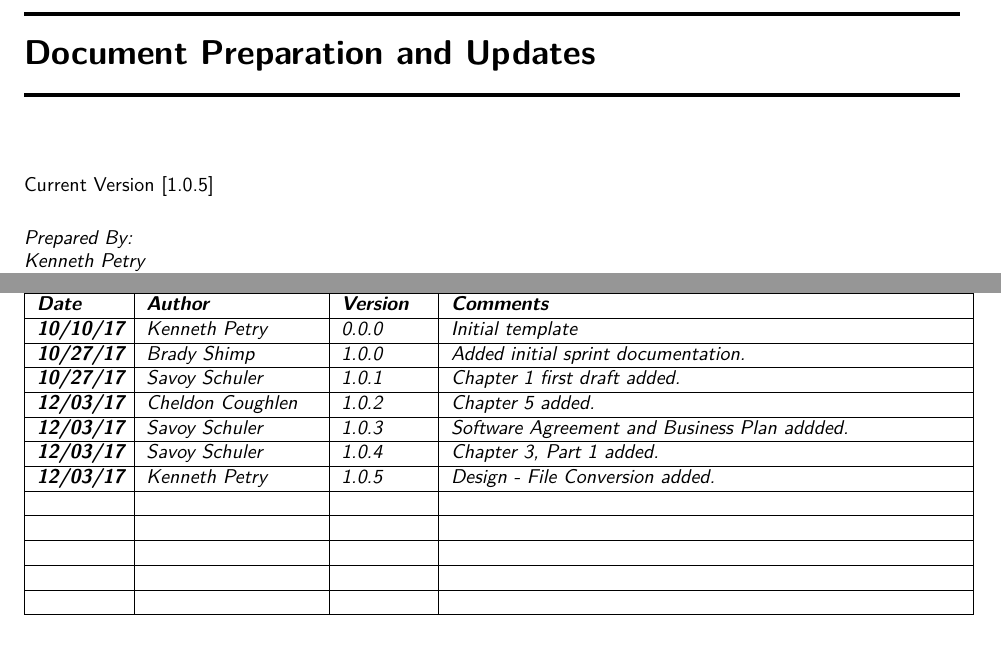
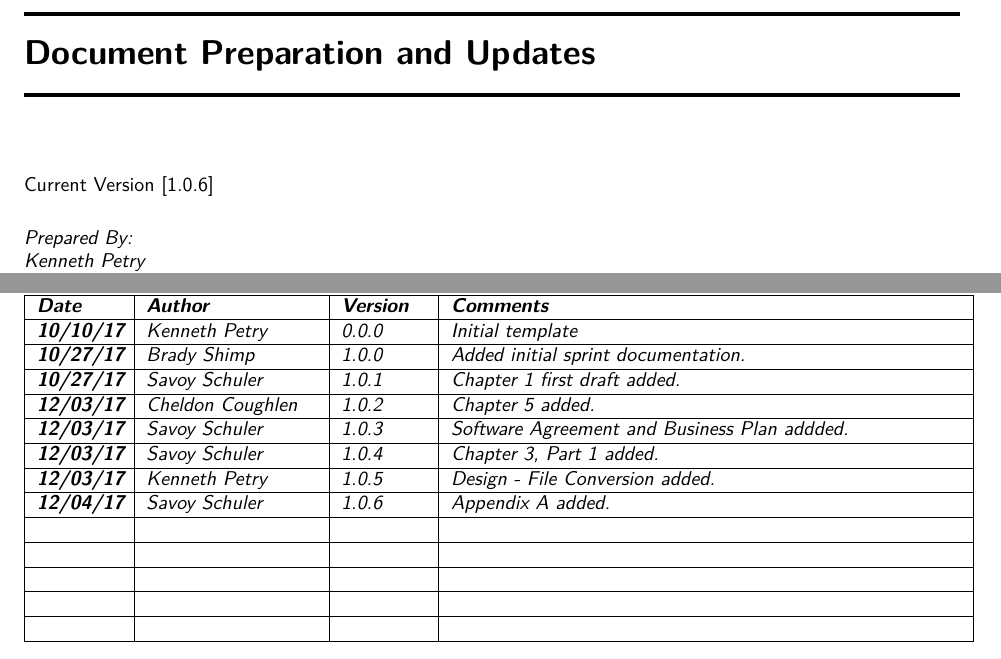
Before and after one commit to SDSMT-CSC/AugmentedEducation, a LaTeX book (DesignTemplate/DesignDocument.tex, which reads DesignTemplate/preparation.tex): two parts of page 13 of 102, joined at a grey line, cut so that both start at the same text. Compiled offline with pdfLaTeX.

Commit message:
Updated revision history.

```diff
--- a/DesignTemplate/preparation.tex
+++ b/DesignTemplate/preparation.tex
@@ -2,7 +2,7 @@
 
 
 
-Current Version [1.0.5]
+Current Version [1.0.6]
 \vspace*{5mm}
 
 % I'll let everyone add their names individually here
@@ -28,7 +28,7 @@ Current Version [1.0.5]
   \textit{\textbf{12/03/17}} & \textit{Cheldon Coughlen} & \textit{1.0.2} & \textit{Chapter 5 added.}\tabularnewline\hline
   \textit{\textbf{12/03/17}} & \textit{Savoy Schuler} & \textit{1.0.3} & \textit{Software Agreement and Business Plan addded.}\tabularnewline\hline
   \textit{\textbf{12/03/17}} & \textit{Savoy Schuler} & \textit{1.0.4} & \textit{Chapter 3, Part 1 added.}\tabularnewline\hline
-  \textit{\textbf{12/03/17}} & \textit{Kenneth Petry} & \textit{1.0.5} & \textit{Design - File Conversion added.}\tabularnewline\hline
+  \textit{\textbf{12/03/17}} & \textit{Kenneth Petry} & \textit{1.0.5} & \textit{Design - File Conversion added.}\tabularnewline\hline  \textit{\textbf{12/04/17}} & \textit{Savoy Schuler} & \textit{1.0.6} & \textit{Appendix A added.}\tabularnewline\hline
   &  &  & \tabularnewline
   \hline
   &  &  & \tabularnewline
```
Also changed, not shown: DesignTemplate/productdescription.tex (+1 -1 lines).
